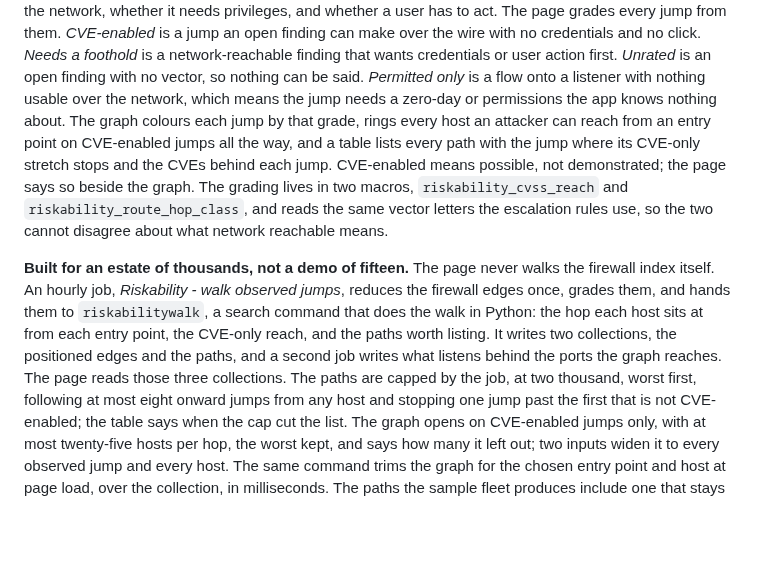
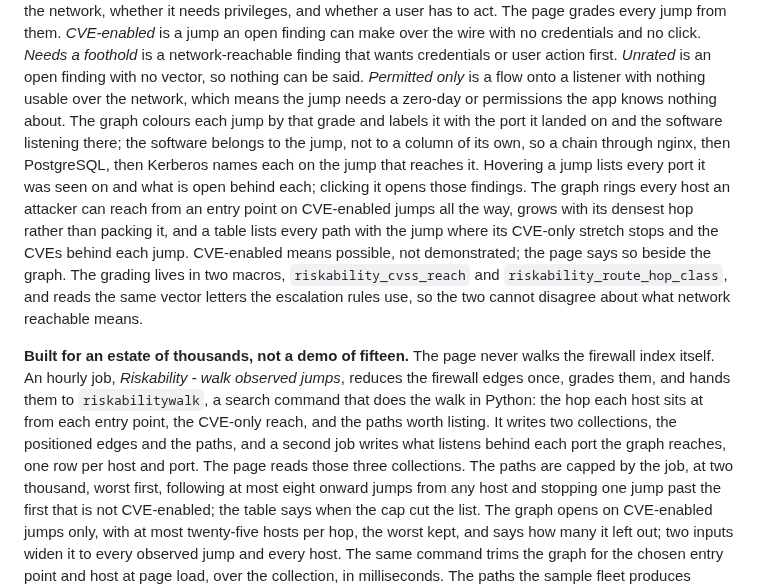
Before and after one commit to chaugan/riskability, a Markdown page: README.md, the part around the change. GitHub-like rendering; blank space fills up the shorter version.

```diff
--- a/README.md
+++ b/README.md
@@ -1309,10 +1309,15 @@ foothold* is a network-reachable finding that wants credentials or user action
 first. *Unrated* is an open finding with no vector, so nothing can be said.
 *Permitted only* is a flow onto a listener with nothing usable over the
 network, which means the jump needs a zero-day or permissions the app knows
-nothing about. The graph colours each jump by that grade, rings every host an
-attacker can reach from an entry point on CVE-enabled jumps all the way, and a
-table lists every path with the jump where its CVE-only stretch stops and the
-CVEs behind each jump. CVE-enabled means possible, not demonstrated; the page
+nothing about. The graph colours each jump by that grade and labels it with
+the port it landed on and the software listening there; the software belongs
+to the jump, not to a column of its own, so a chain through nginx, then
+PostgreSQL, then Kerberos names each on the jump that reaches it. Hovering a
+jump lists every port it was seen on and what is open behind each; clicking it
+opens those findings. The graph rings every host an attacker can reach from an
+entry point on CVE-enabled jumps all the way, grows with its densest hop rather
+than packing it, and a table lists every path with the jump where its CVE-only
+stretch stops and the CVEs behind each jump. CVE-enabled means possible, not demonstrated; the page
 says so beside the graph. The grading lives in two macros,
 `riskability_cvss_reach` and `riskability_route_hop_class`, and reads the same
 vector letters the escalation rules use, so the two cannot disagree about what
@@ -1324,8 +1329,8 @@ jumps*, reduces the firewall edges once, grades them, and hands them to
 `riskabilitywalk`, a search command that does the walk in Python: the hop each
 host sits at from each entry point, the CVE-only reach, and the paths worth
 listing. It writes two collections, the positioned edges and the paths, and a
-second job writes what listens behind the ports the graph reaches. The page
-reads those three collections. The paths are capped by the job, at two
+second job writes what listens behind each port the graph reaches, one row
+per host and port. The page reads those three collections. The paths are capped by the job, at two
 thousand, worst first, following at most eight onward jumps from any host and
 stopping one jump past the first that is not CVE-enabled; the table says when
 the cap cut the list. The graph opens on CVE-enabled jumps only, with at most
```
Also changed, not shown: docs/screenshots/routes-drilldown.png, docs/screenshots/routes-host-filter.png, docs/screenshots/routes.png, 13 other files.
